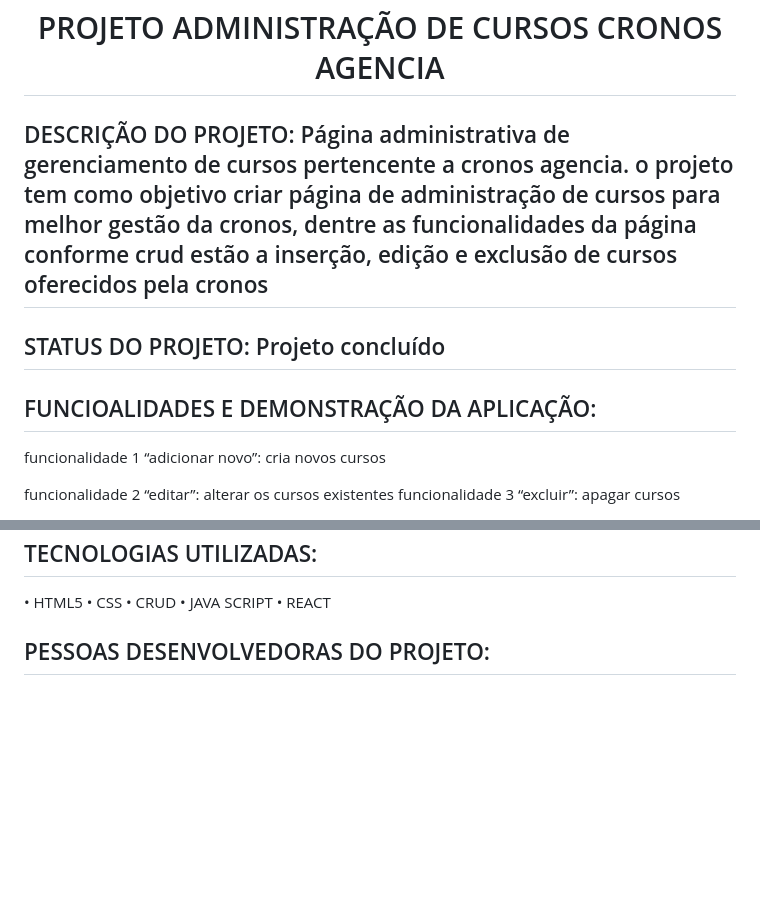
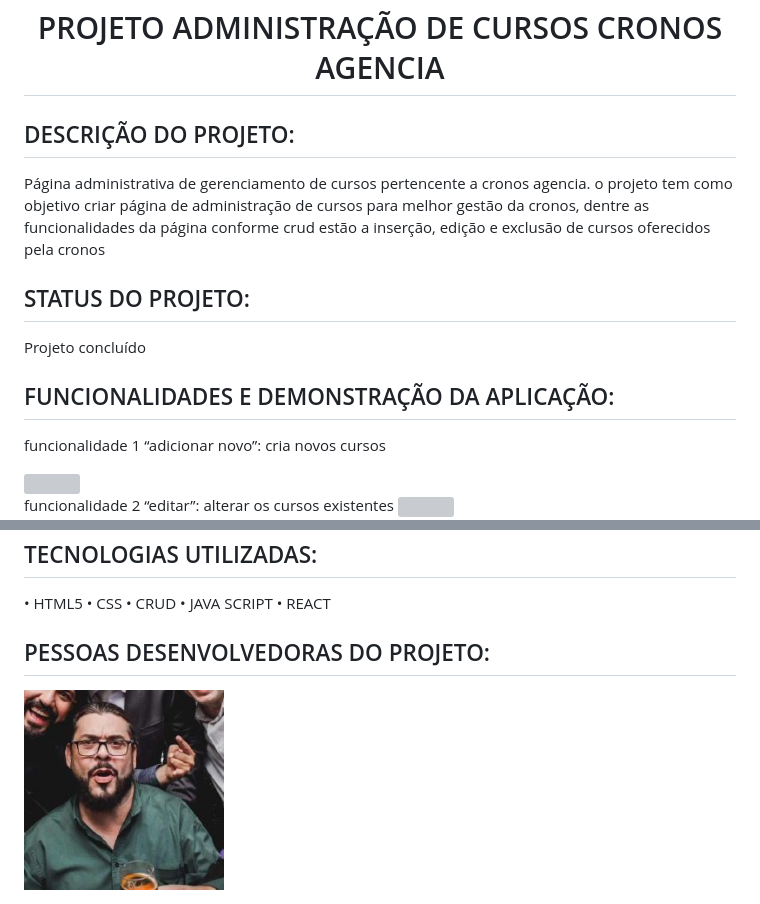
Before and after one commit to lucasprzm/Gama4, a Markdown page: readme.md, 2 parts joined by grey strips. Drawn GitHub-style; pictures changed too: imagens/Allan.jpg (added); blank space fills up the shorter version; grey boxes are pictures that could not be loaded.

Commit message:
modificaçãoe correção readme.md

```diff
--- a/readme.md
+++ b/readme.md
@@ -1,9 +1,11 @@
 ![Imagem faz referência ao tempo posto que cronos (nome da agencia) é o titã do tempo e descreve o nome da empresa e o projeto)](images/bd474161a14d2951cce2c42dbc83708cb288b303e5f6d7c90735cc63cb8f01a5.png)
 <h1 align="center"> PROJETO ADMINISTRAÇÃO DE CURSOS CRONOS AGENCIA </h1>
 
-## DESCRIÇÃO DO PROJETO: Página administrativa de gerenciamento de cursos pertencente a cronos agencia. o projeto tem como objetivo criar página de administração de cursos para melhor gestão da cronos, dentre as funcionalidades da página conforme crud estão a inserção, edição e exclusão de cursos oferecidos pela cronos
+## DESCRIÇÃO DO PROJETO:
+Página administrativa de gerenciamento de cursos pertencente a cronos agencia. o projeto tem como objetivo criar página de administração de cursos para melhor gestão da cronos, dentre as funcionalidades da página conforme crud estão a inserção, edição e exclusão de cursos oferecidos pela cronos
 
-## STATUS DO PROJETO: Projeto concluído
+## STATUS DO PROJETO:
+Projeto concluído
 
-## FUNCIOALIDADES E DEMONSTRAÇÃO DA APLICAÇÃO:
+## FUNCIONALIDADES E DEMONSTRAÇÃO DA APLICAÇÃO:
 funcionalidade 1 “adicionar novo”: cria novos cursos
@@ -10,4 +14,6 @@ funcionalidade 1 “adicionar novo”: cria novos cursos
 
 
 funcionalidade 2 “editar”: alterar os cursos existentes
+<img src="imagens/editar.gif">
+
 funcionalidade 3 “excluir”: apagar cursos existentes
@@ -20,3 +28,4 @@ https://github.com/luizsaulo/Gama4
 •	JAVA SCRIPT
 •	REACT
 ## PESSOAS DESENVOLVEDORAS DO PROJETO:
+<img src="imagens/Allan.jpg" title="logo" color="blue" width=200 height=200>
```
Also changed, not shown: other parts of readme.md (+5 -1 lines), imagens/Lucas Prazeres de Matos.jpg (added), imagens/Luis Saulo Rolim de Souza.jpg (added), 3 other files.
